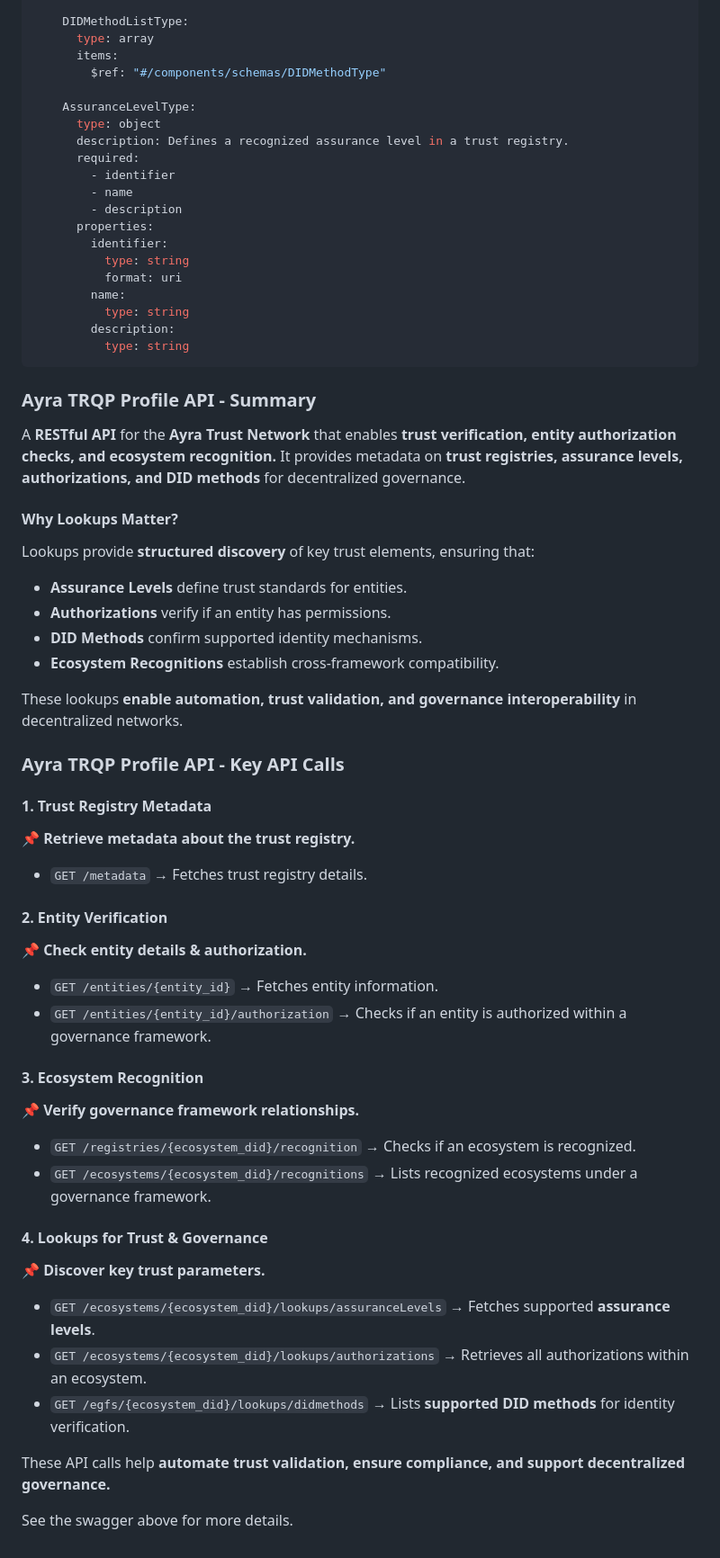
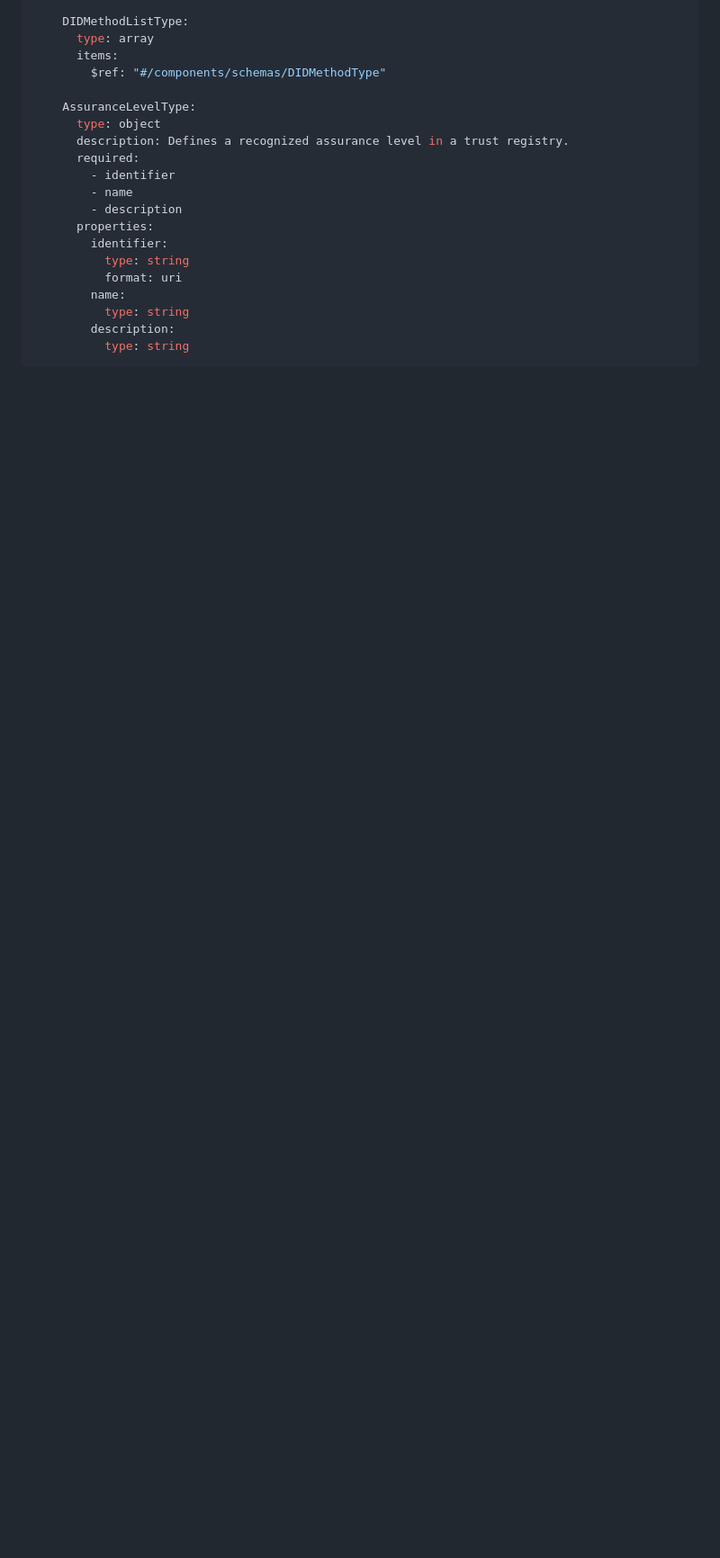
Before and after one commit to ayraforum/ayra-trust-registry-resources, a Markdown page: profile.md, the part around the change printed below. Shown: that part at 90% size. Drawn GitHub-style; folded sections open; blank space fills up the shorter version.

Commit message:
removed text

````diff
--- a/profile.md
+++ b/profile.md
@@ -712,41 +711,3 @@ components:
           type: string
 ```
 </details>
-
-### **Ayra TRQP Profile API - Summary**
-A **RESTful API** for the **Ayra Trust Network** that enables **trust verification, entity authorization checks, and ecosystem recognition.** It provides metadata on **trust registries, assurance levels, authorizations, and DID methods** for decentralized governance.
-
-#### **Why Lookups Matter?**
-Lookups provide **structured discovery** of key trust elements, ensuring that:
-- **Assurance Levels** define trust standards for entities.
-- **Authorizations** verify if an entity has permissions.
-- **DID Methods** confirm supported identity mechanisms.
-- **Ecosystem Recognitions** establish cross-framework compatibility.
-
-These lookups **enable automation, trust validation, and governance interoperability** in decentralized networks.
-
-### **Ayra TRQP Profile API - Key API Calls**
-
-#### **1. Trust Registry Metadata**
-📌 **Retrieve metadata about the trust registry.**
-- `GET /metadata` → Fetches trust registry details.
-
-#### **2. Entity Verification**
-📌 **Check entity details & authorization.**
-- `GET /entities/{entity_id}` → Fetches entity information.
-- `GET /entities/{entity_id}/authorization` → Checks if an entity is authorized within a governance framework.
-
-#### **3. Ecosystem Recognition**
-📌 **Verify governance framework relationships.**
-- `GET /registries/{ecosystem_did}/recognition` → Checks if an ecosystem is recognized.
-- `GET /ecosystems/{ecosystem_did}/recognitions` → Lists recognized ecosystems under a governance framework.
-
-#### **4. Lookups for Trust & Governance**
-📌 **Discover key trust parameters.**
-- `GET /ecosystems/{ecosystem_did}/lookups/assuranceLevels` → Fetches supported **assurance levels**.
-- `GET /ecosystems/{ecosystem_did}/lookups/authorizations` → Retrieves all authorizations within an ecosystem.
-- `GET /egfs/{ecosystem_did}/lookups/didmethods` → Lists **supported DID methods** for identity verification.
-
-These API calls help **automate trust validation, ensure compliance, and support decentralized governance.**
-
-See the swagger above for more details.
````
Also changed, not shown: other parts of profile.md (+0 -1 lines).
